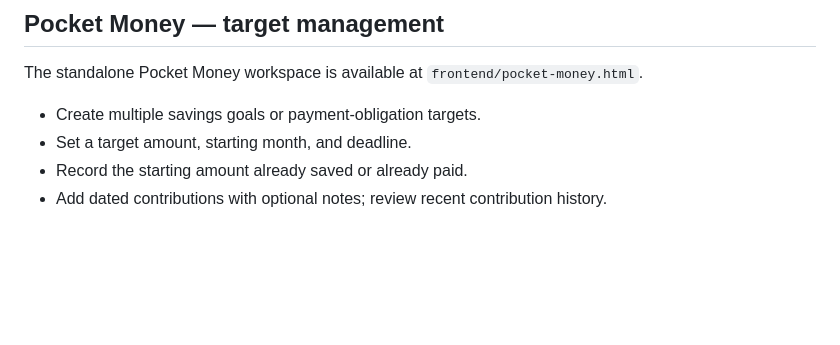
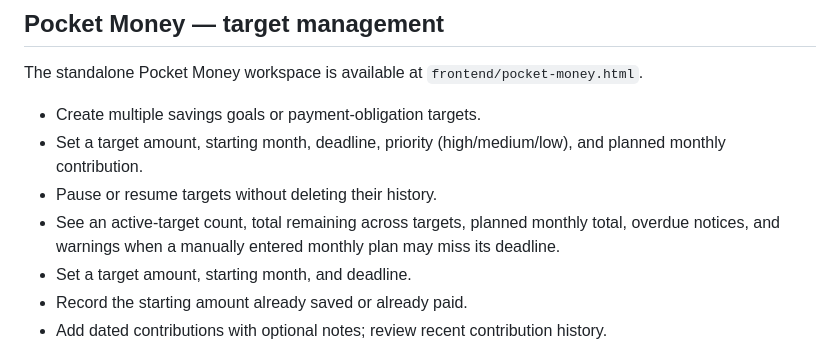
Before and after one commit to afsalpg979-code/FALCONS-AI, a Markdown page: README.md, the part around the change. Drawn GitHub-style; blank space fills up the shorter version.

Commit message:
Document advanced target controls

```diff
--- a/README.md
+++ b/README.md
@@ -94,6 +94,9 @@ OpenAI Responses API file and image inputs are used for multimodal analysis.
 The standalone Pocket Money workspace is available at `frontend/pocket-money.html`.
 
 - Create multiple savings goals or payment-obligation targets.
+- Set a target amount, starting month, deadline, priority (high/medium/low), and planned monthly contribution.
+- Pause or resume targets without deleting their history.
+- See an active-target count, total remaining across targets, planned monthly total, overdue notices, and warnings when a manually entered monthly plan may miss its deadline.
 - Set a target amount, starting month, and deadline.
 - Record the starting amount already saved or already paid.
 - Add dated contributions with optional notes; review recent contribution history.
```
